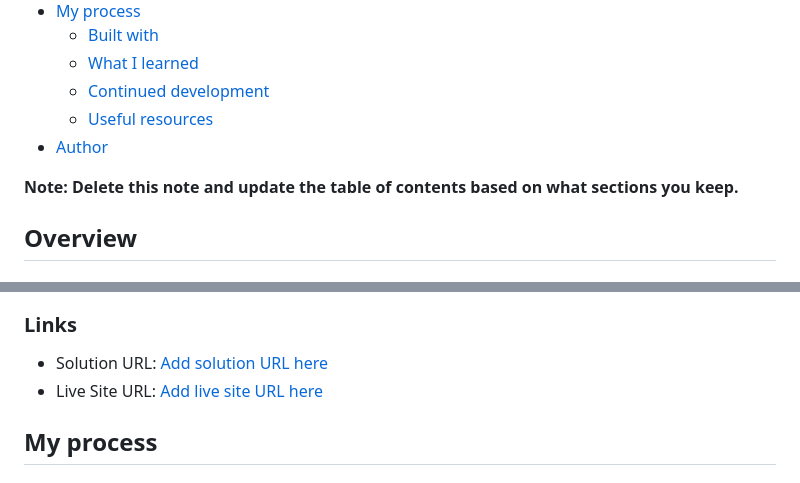
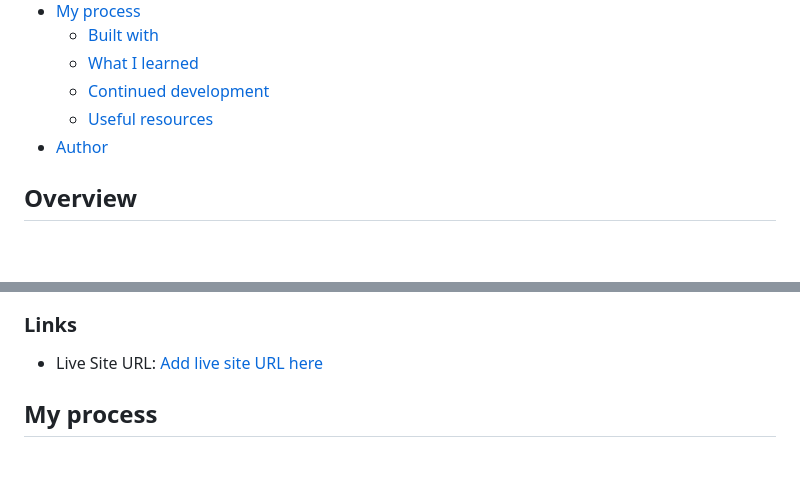
Before and after one commit to Moses2308/order-summary-component-main, a Markdown page: README.md, 2 parts joined by grey strips. Rendered like a GitHub page; blank space fills up the shorter version.

```diff
--- a/README.md
+++ b/README.md
@@ -15,8 +15,6 @@ This is a solution to the [Order summary card challenge on Frontend Mentor](http
   - [Useful resources](#useful-resources)
 - [Author](#author)
 
-**Note: Delete this note and update the table of contents based on what sections you keep.**
-
 ## Overview
 
 ### The challenge
@@ -31,8 +29,7 @@ Users should be able to:
 
 ### Links
 
-- Solution URL: [Add solution URL here](https://your-solution-url.com)
-- Live Site URL: [Add live site URL here](https://your-live-site-url.com)
+- Live Site URL: [Add live site URL here](https://63f6c2845c32dc38ca1e72f3--spectacular-pothos-c1eb1b.netlify.app/)
 
 ## My process
 
```
